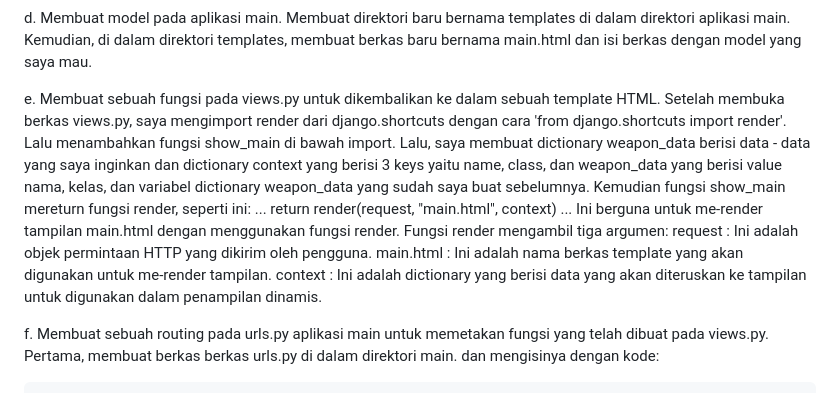
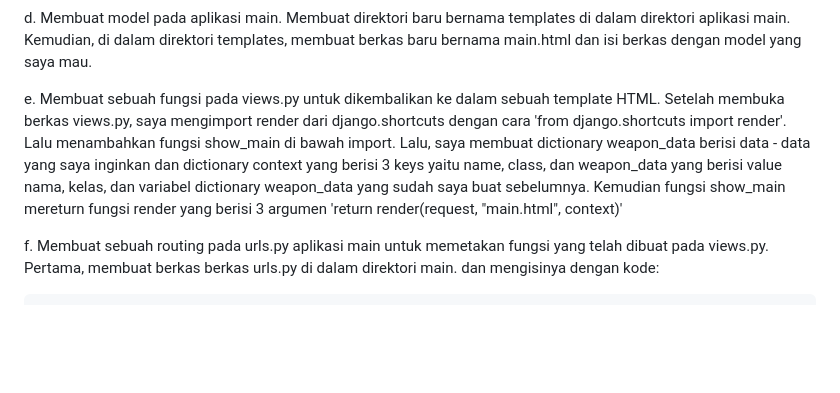
Before and after one commit to Dhemas25/Tugas-2, a Markdown page: README.md, the part around the change. GitHub-like rendering; blank space fills up the shorter version.

Commit message:
push update README.md

```diff
--- a/README.md
+++ b/README.md
@@ -18,14 +18,7 @@ d.  Membuat model pada aplikasi main.
     Membuat direktori baru bernama templates di dalam direktori aplikasi main. Kemudian, di dalam direktori templates, membuat berkas baru bernama main.html dan isi berkas dengan model yang saya mau.
 
 e.  Membuat sebuah fungsi pada views.py untuk dikembalikan ke dalam sebuah template HTML.
-    Setelah membuka berkas views.py, saya mengimport render dari django.shortcuts dengan cara 'from django.shortcuts import render'. Lalu menambahkan fungsi     show_main di bawah import. Lalu, saya membuat dictionary weapon_data berisi data - data yang saya inginkan dan dictionary context yang berisi 3 keys yaitu name, class, dan weapon_data yang berisi value nama, kelas, dan variabel dictionary weapon_data yang sudah saya buat sebelumnya. Kemudian fungsi show_main mereturn fungsi render, seperti ini:
-    ...
-    return render(request, "main.html", context)
-    ...
-    Ini berguna untuk me-render tampilan main.html dengan menggunakan fungsi render. Fungsi render mengambil tiga argumen:
-    request     :   Ini adalah objek permintaan HTTP yang dikirim oleh pengguna.
-    main.html   :   Ini adalah nama berkas template yang akan digunakan untuk me-render tampilan.
-    context     :   Ini adalah dictionary yang berisi data yang akan diteruskan ke tampilan untuk digunakan dalam penampilan dinamis.
+    Setelah membuka berkas views.py, saya mengimport render dari django.shortcuts dengan cara 'from django.shortcuts import render'. Lalu menambahkan fungsi     show_main di bawah import. Lalu, saya membuat dictionary weapon_data berisi data - data yang saya inginkan dan dictionary context yang berisi 3 keys yaitu name, class, dan weapon_data yang berisi value nama, kelas, dan variabel dictionary weapon_data yang sudah saya buat sebelumnya. Kemudian fungsi show_main mereturn fungsi render yang berisi 3 argumen 'return render(request, "main.html", context)'
 
 f.  Membuat sebuah routing pada urls.py aplikasi main untuk memetakan fungsi yang telah dibuat pada views.py.
     Pertama, membuat berkas berkas urls.py di dalam direktori main. dan mengisinya dengan kode:
```
